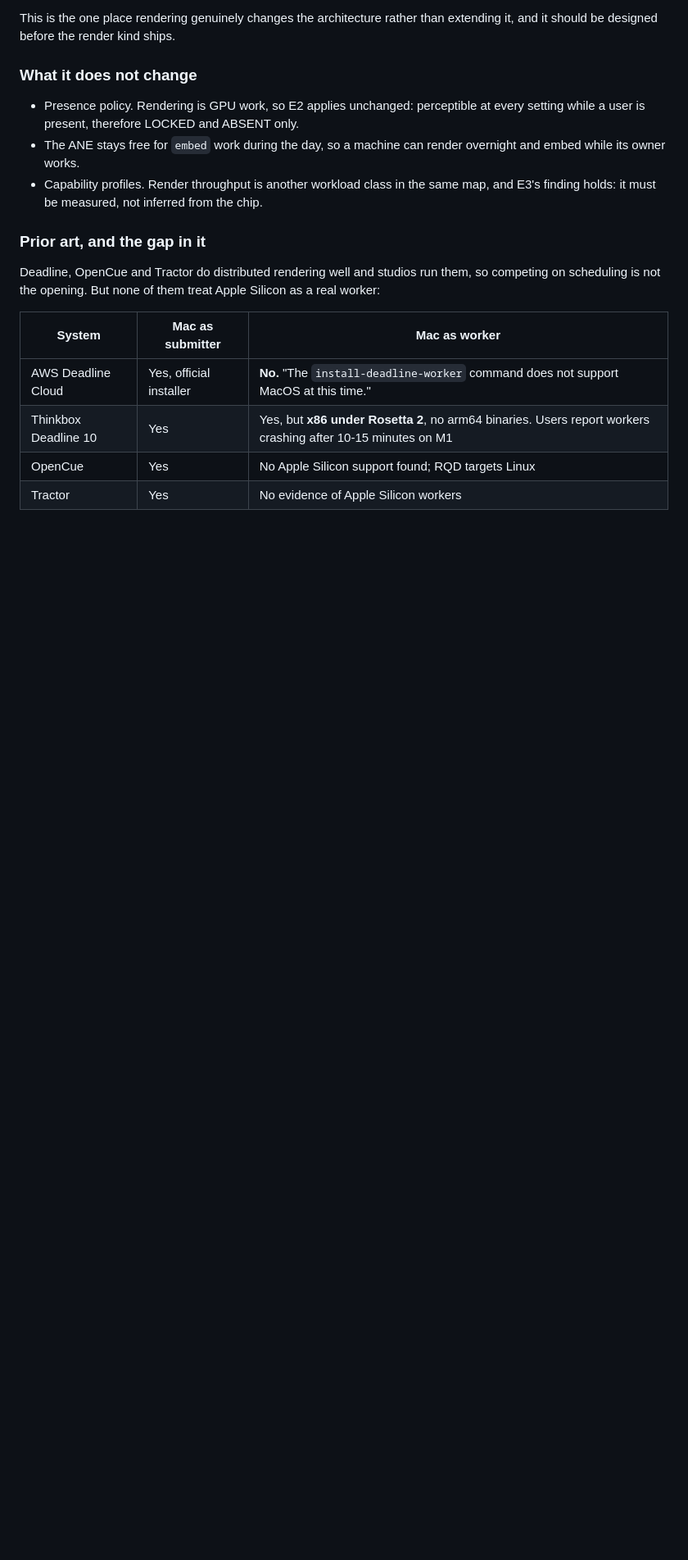
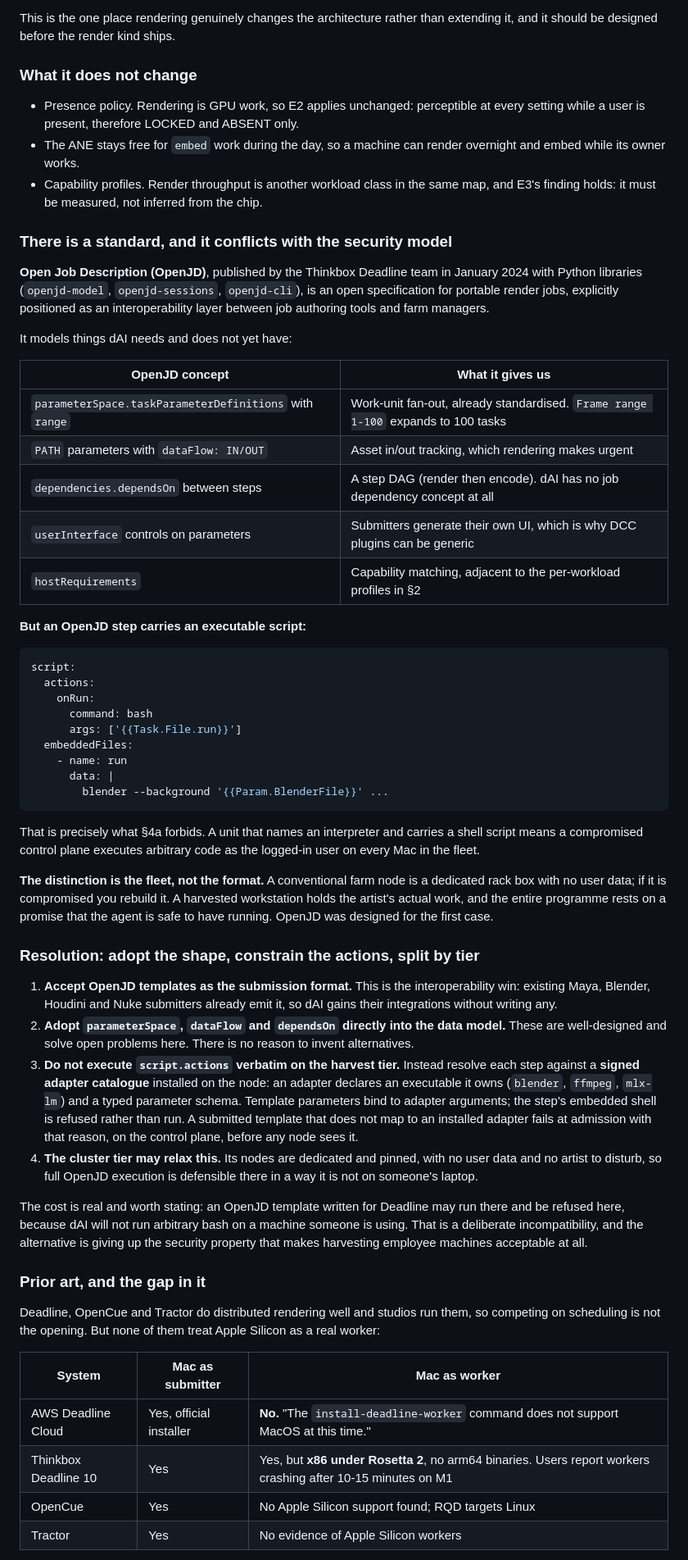
Before and after one commit to djsincla/dAI, a Markdown page: docs/CONTROL_PLANE.md, the part around the change. Shown at 82% size. Drawn GitHub-style; blank space fills up the shorter version.

Commit message:
Record OpenJD as the render standard, and its conflict with the security model
Open Job Description, published by the Thinkbox Deadline team in January 2024
with Python libraries, is the interoperability standard for portable render
jobs. It models several things dAI needs and lacks: parameterSpace with ranges
is exactly the work-unit fan-out, PATH parameters with dataFlow IN/OUT are the
asset tracking that rendering makes urgent, dependsOn gives a step DAG that dAI
has no concept of, and userInterface controls are why DCC submitters can be
generic.

But an OpenJD step carries an executable script: command bash, args pointing at
an embedded file of arbitrary shell. That is exactly what the security section
forbids, and adopting it wholesale would mean a compromised control plane
executing arbitrary code as the logged-in user on every Mac in the fleet.

The distinction is the fleet, not the format. A conventional farm node is a
dedicated rack box with no user data that can be rebuilt if compromised. A
harvested workstation holds the artist's actual work and the whole programme
rests on a promise that the agent is safe to have running. OpenJD was designed
for the first case.

Resolution is to adopt the shape and constrain the actions, split by tier:
accept OpenJD as the submission format for the interoperability win, take
parameterSpace, dataFlow and dependsOn directly into the data model, and on the
harvest tier resolve steps against a signed adapter catalogue rather than
executing embedded shell. An adapter owns an executable and a typed parameter
schema; templates that do not map to an installed adapter are refused at
admission on the control plane, before any node sees them. The cluster tier can
relax this, since its nodes are dedicated with no user to disturb.

The cost is stated rather than hidden: a template that runs on Deadline may be
refused here, because dAI will not run arbitrary bash on a machine someone is
using. The alternative is giving up the property that makes harvesting employee
machines acceptable at all.

Co-Authored-By: Claude Opus 5 <noreply@anthropic.com>

````diff
--- a/docs/CONTROL_PLANE.md
+++ b/docs/CONTROL_PLANE.md
@@ -341,6 +341,73 @@ extending it, and it should be designed before the render kind ships.
 - Capability profiles. Render throughput is another workload class in the same
   map, and E3's finding holds: it must be measured, not inferred from the chip.
 
+### There is a standard, and it conflicts with the security model
+
+**Open Job Description (OpenJD)**, published by the Thinkbox Deadline team in
+January 2024 with Python libraries (`openjd-model`, `openjd-sessions`,
+`openjd-cli`), is an open specification for portable render jobs, explicitly
+positioned as an interoperability layer between job authoring tools and farm
+managers.
+
+It models things dAI needs and does not yet have:
+
+| OpenJD concept | What it gives us |
+|---|---|
+| `parameterSpace.taskParameterDefinitions` with `range` | Work-unit fan-out, already standardised. `Frame range 1-100` expands to 100 tasks |
+| `PATH` parameters with `dataFlow: IN/OUT` | Asset in/out tracking, which rendering makes urgent |
+| `dependencies.dependsOn` between steps | A step DAG (render then encode). dAI has no job dependency concept at all |
+| `userInterface` controls on parameters | Submitters generate their own UI, which is why DCC plugins can be generic |
+| `hostRequirements` | Capability matching, adjacent to the per-workload profiles in §2 |
+
+**But an OpenJD step carries an executable script:**
+
+```yaml
+script:
+  actions:
+    onRun:
+      command: bash
+      args: ['{{Task.File.run}}']
+  embeddedFiles:
+    - name: run
+      data: |
+        blender --background '{{Param.BlenderFile}}' ...
+```
+
+That is precisely what §4a forbids. A unit that names an interpreter and carries
+a shell script means a compromised control plane executes arbitrary code as the
+logged-in user on every Mac in the fleet.
+
+**The distinction is the fleet, not the format.** A conventional farm node is a
+dedicated rack box with no user data; if it is compromised you rebuild it. A
+harvested workstation holds the artist's actual work, and the entire programme
+rests on a promise that the agent is safe to have running. OpenJD was designed
+for the first case.
+
+### Resolution: adopt the shape, constrain the actions, split by tier
+
+1. **Accept OpenJD templates as the submission format.** This is the
+   interoperability win: existing Maya, Blender, Houdini and Nuke submitters
+   already emit it, so dAI gains their integrations without writing any.
+2. **Adopt `parameterSpace`, `dataFlow` and `dependsOn` directly into the data
+   model.** These are well-designed and solve open problems here. There is no
+   reason to invent alternatives.
+3. **Do not execute `script.actions` verbatim on the harvest tier.** Instead
+   resolve each step against a **signed adapter catalogue** installed on the
+   node: an adapter declares an executable it owns (`blender`, `ffmpeg`,
+   `mlx-lm`) and a typed parameter schema. Template parameters bind to adapter
+   arguments; the step's embedded shell is refused rather than run. A submitted
+   template that does not map to an installed adapter fails at admission with
+   that reason, on the control plane, before any node sees it.
+4. **The cluster tier may relax this.** Its nodes are dedicated and pinned, with
+   no user data and no artist to disturb, so full OpenJD execution is defensible
+   there in a way it is not on someone's laptop.
+
+The cost is real and worth stating: an OpenJD template written for Deadline may
+run there and be refused here, because dAI will not run arbitrary bash on a
+machine someone is using. That is a deliberate incompatibility, and the
+alternative is giving up the security property that makes harvesting employee
+machines acceptable at all.
+
 ### Prior art, and the gap in it
 
 Deadline, OpenCue and Tractor do distributed rendering well and studios run
````
